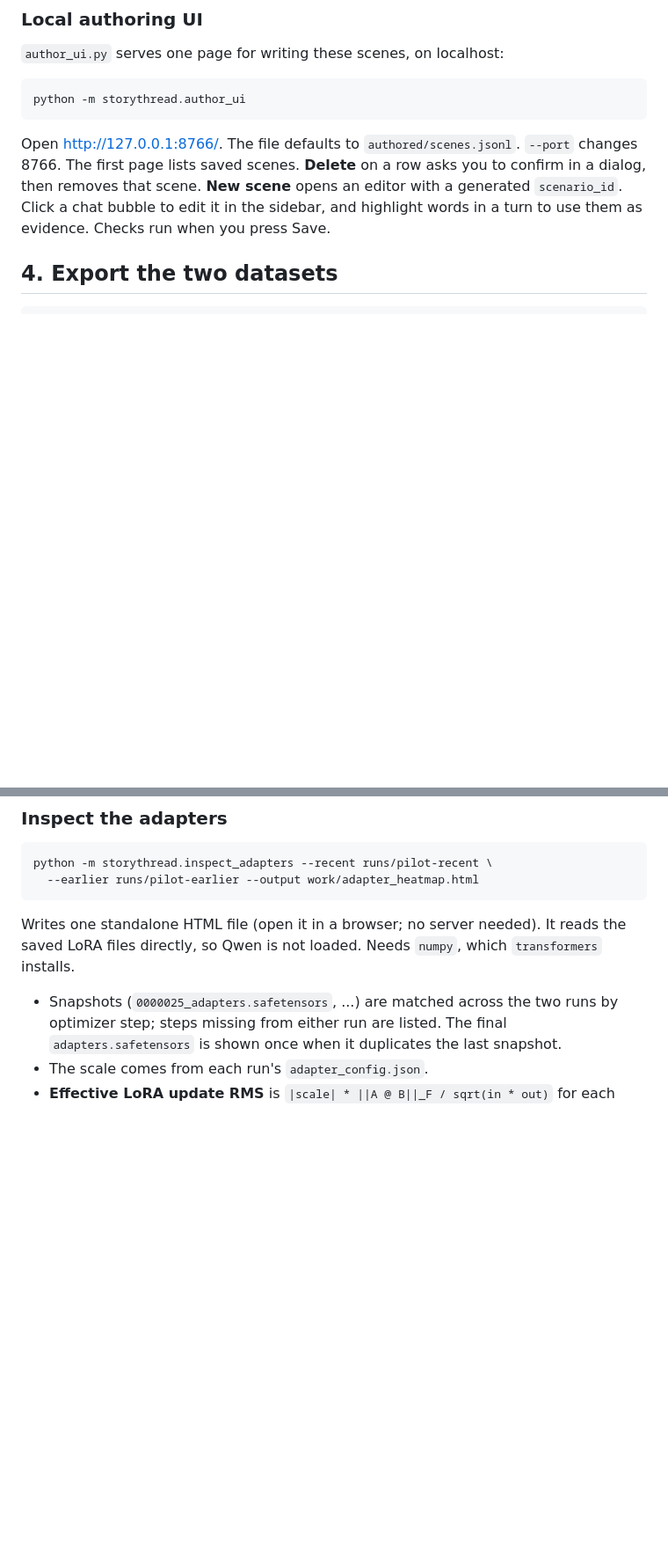
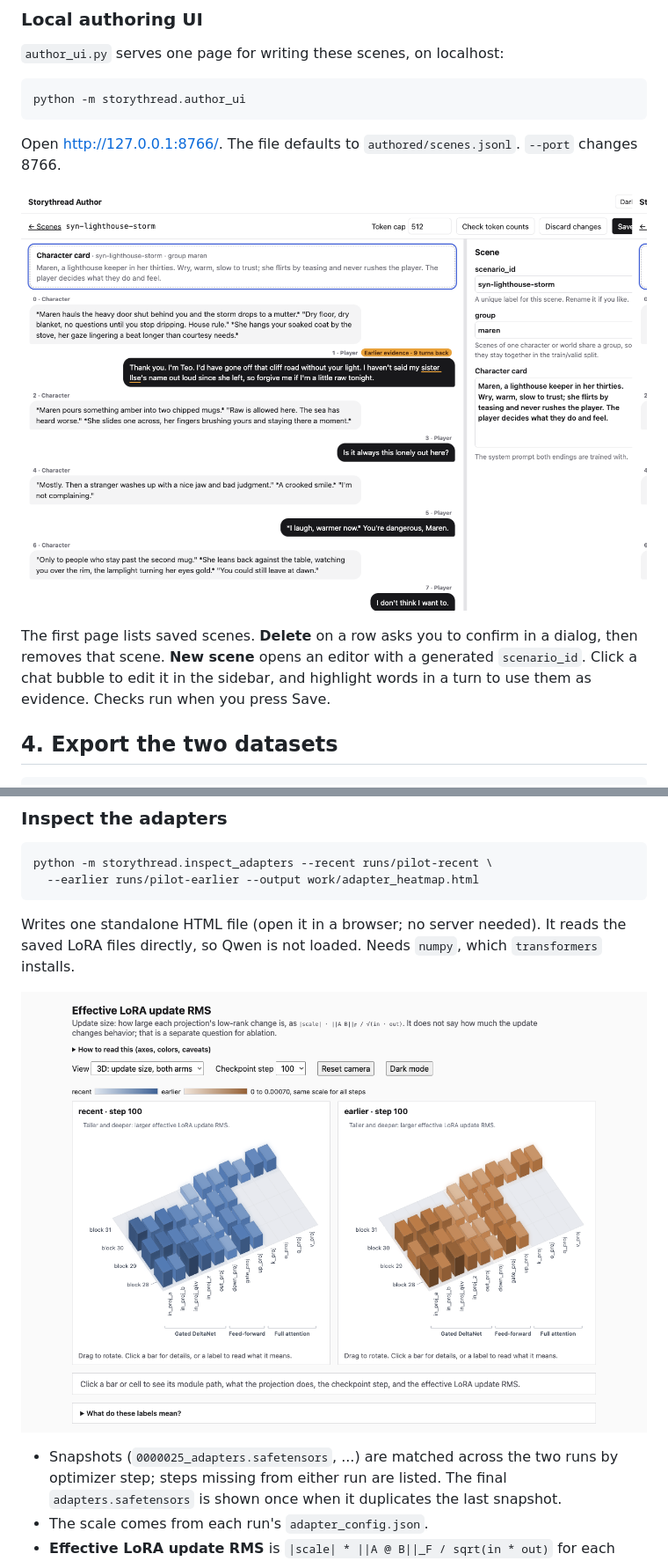
Before and after one commit to ej-sanmartin/Qwen-Storythread, a Markdown page: README.md, 2 parts joined by grey strips. Shown at 88% size. Rendered like a GitHub page; pictures changed too: docs/adapter-heatmap.png (added), docs/author-ui.png (added); blank space fills up the shorter version.

Commit message:
docs: add author and adapter-heatmap screenshots to the README

````diff
--- a/README.md
+++ b/README.md
@@ -285,11 +285,15 @@ python -m storythread.author_ui
 ```
 
 Open http://127.0.0.1:8766/. The file defaults to `authored/scenes.jsonl`.
-`--port` changes 8766. The first page lists saved scenes. **Delete** on a
-row asks you to confirm in a dialog, then removes that scene. **New scene**
-opens an editor with a generated `scenario_id`. Click a chat bubble to edit it in
-the sidebar, and highlight words in a turn to use them as evidence. Checks run
-when you press Save.
+`--port` changes 8766.
+
+![Authoring one scene, with earlier evidence highlighted in the chat.](docs/author-ui.png)
+
+The first page lists saved scenes. **Delete** on a row asks you to confirm
+in a dialog, then removes that scene. **New scene** opens an editor with a
+generated `scenario_id`. Click a chat bubble to edit it in the sidebar, and
+highlight words in a turn to use them as evidence. Checks run when you press
+Save.
 
 ## 4. Export the two datasets
 
@@ -381,6 +385,8 @@ python -m storythread.inspect_adapters --recent runs/pilot-recent \
 Writes one standalone HTML file (open it in a browser; no server needed). It
 reads the saved LoRA files directly, so Qwen is not loaded. Needs `numpy`,
 which `transformers` installs.
+
+![Recent in blue and earlier in amber, both at step 100.](docs/adapter-heatmap.png)
 
 - Snapshots (`0000025_adapters.safetensors`, ...) are matched across the two
   runs by optimizer step; steps missing from either run are listed. The final
````
